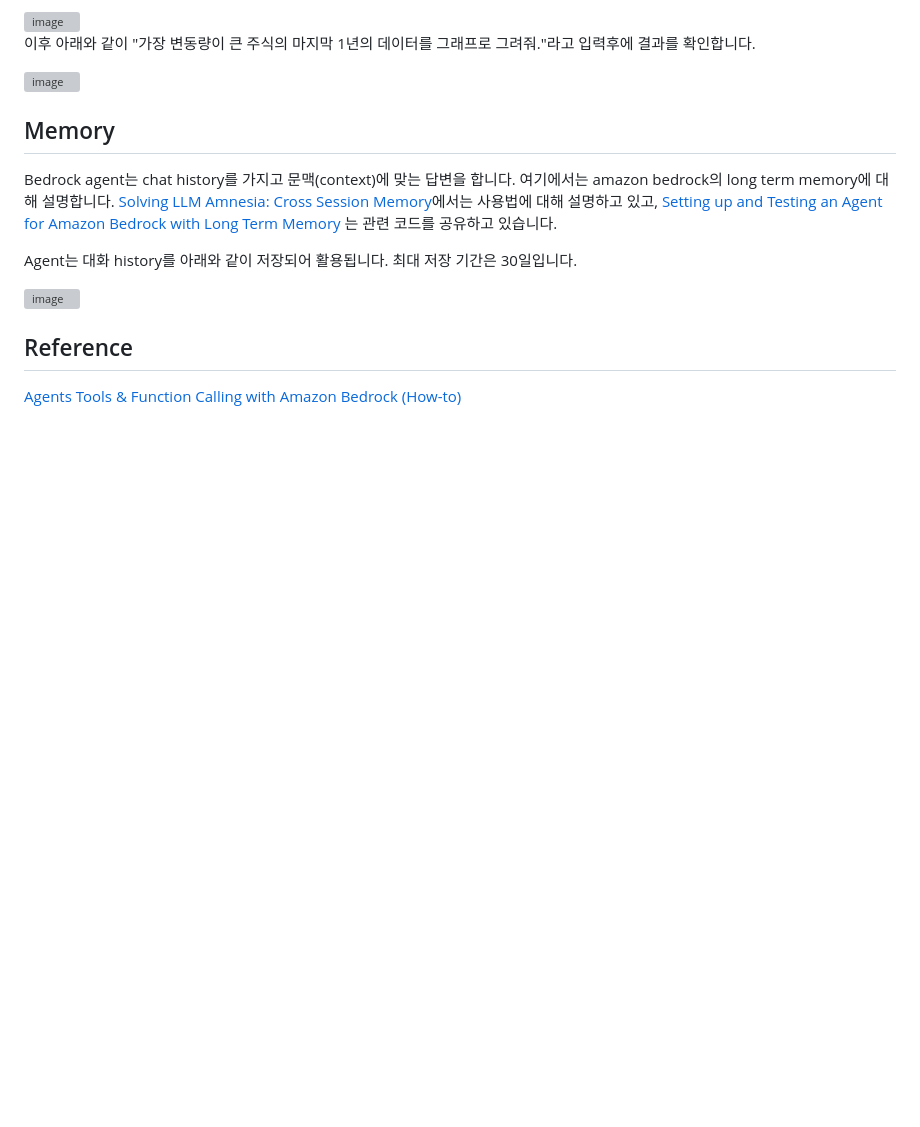
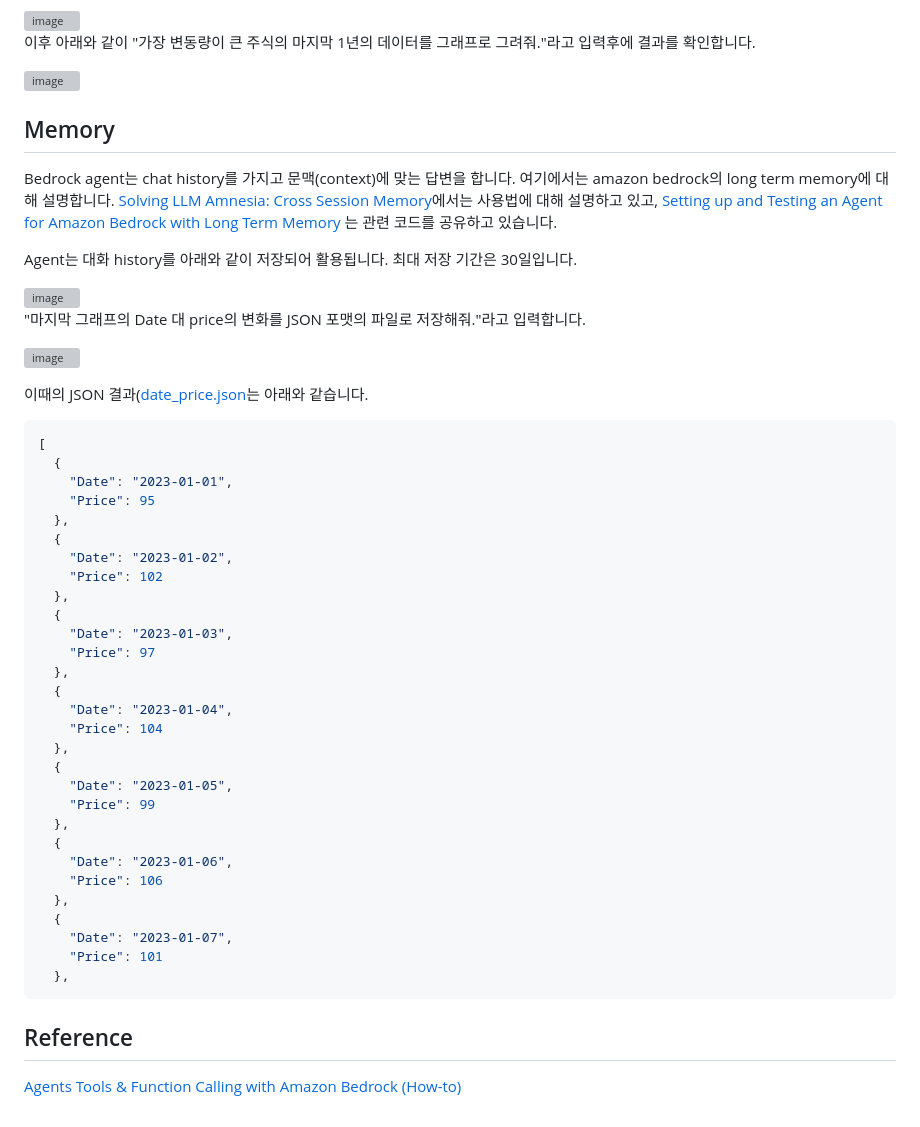
Before and after one commit to kyopark2014/korean-chatbot-using-amazon-bedrock, a Markdown page: bedrock-agent.md, the part around the change. Rendered like a GitHub page; blank space fills up the shorter version; grey boxes are pictures that could not be loaded.

````diff
--- a/bedrock-agent.md
+++ b/bedrock-agent.md
@@ -226,6 +226,44 @@ Agent는 대화 history를 아래와 같이 저장되어 활용됩니다. 최대
 
 <img width="675" alt="image" src="https://github.com/user-attachments/assets/99a4a416-a918-4b9f-bd66-ced5b82f90f8">
 
+"마지막 그래프의 Date 대 price의 변화를 JSON 포맷의 파일로 저장해줘."라고 입력합니다.
+
+![image](https://github.com/user-attachments/assets/5d8fda03-56f4-4cb3-b71e-038816d93de4)
+
+이때의 JSON 결과([date_price.json](./contents/date_price.json)는 아래와 같습니다.
+
+```java
+[
+  {
+    "Date": "2023-01-01",
+    "Price": 95
+  },
+  {
+    "Date": "2023-01-02",
+    "Price": 102
+  },
+  {
+    "Date": "2023-01-03",
+    "Price": 97
+  },
+  {
+    "Date": "2023-01-04",
+    "Price": 104
+  },
+  {
+    "Date": "2023-01-05",
+    "Price": 99
+  },
+  {
+    "Date": "2023-01-06",
+    "Price": 106
+  },
+  {
+    "Date": "2023-01-07",
+    "Price": 101
+  },
+```
+
 
 ## Reference
 
````
